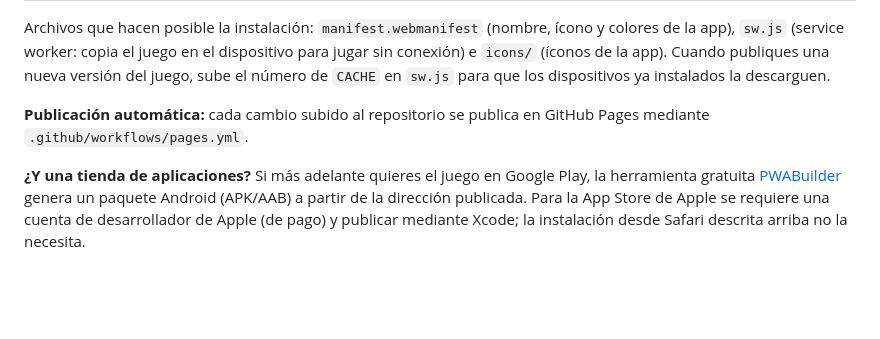
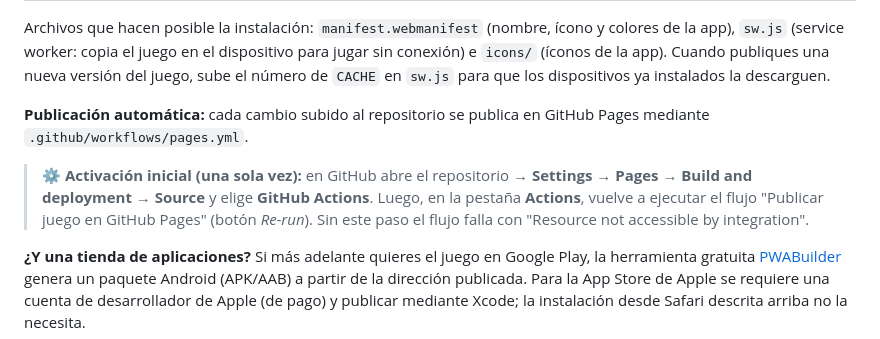
Before and after one commit to LATINGREEN/LATINGREEN, a Markdown page: README.md, the part around the change. Drawn GitHub-style; blank space fills up the shorter version.

Commit message:
README: paso de activación inicial de GitHub Pages
Co-Authored-By: Claude Fable 5.1 <noreply@anthropic.com>
Claude-Session: https://claude.ai/code/session_01TQYGm73pY7hg1GbxAqHQCe

```diff
--- a/README.md
+++ b/README.md
@@ -99,6 +99,12 @@ para que los dispositivos ya instalados la descarguen.
 **Publicación automática:** cada cambio subido al repositorio se publica en
 GitHub Pages mediante `.github/workflows/pages.yml`.
 
+> ⚙️ **Activación inicial (una sola vez):** en GitHub abre el repositorio →
+> **Settings → Pages → Build and deployment → Source** y elige
+> **GitHub Actions**. Luego, en la pestaña **Actions**, vuelve a ejecutar el
+> flujo "Publicar juego en GitHub Pages" (botón *Re-run*). Sin este paso el
+> flujo falla con "Resource not accessible by integration".
+
 **¿Y una tienda de aplicaciones?** Si más adelante quieres el juego en Google
 Play, la herramienta gratuita [PWABuilder](https://www.pwabuilder.com) genera
 un paquete Android (APK/AAB) a partir de la dirección publicada. Para la App
```
